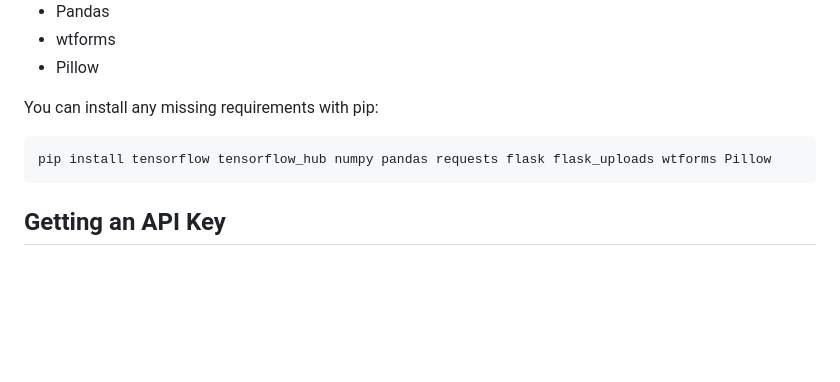
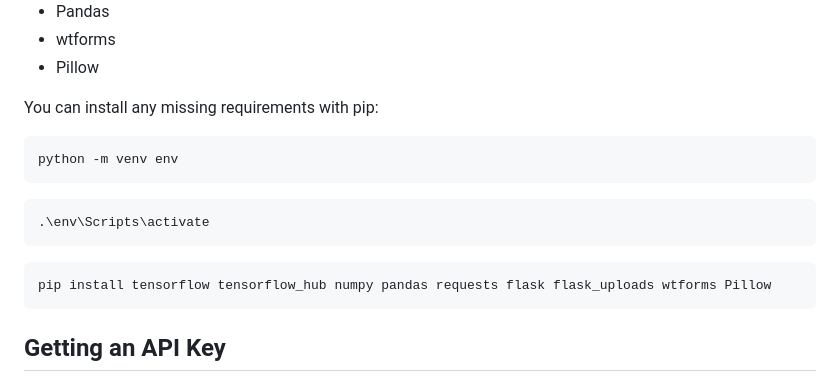
Before and after one commit to gurjindertoor/doggo-image-classifier, a Markdown page: README.md, the part around one of its changes. GitHub-like rendering; blank space fills up the shorter version.

````diff
--- a/README.md
+++ b/README.md
@@ -18,8 +18,14 @@ Before you begin, ensure you have met the following requirements:
 * Pillow
 
 You can install any missing requirements with pip:
-```bash
-pip install tensorflow tensorflow_hub numpy pandas requests flask flask_uploads wtforms Pillow
+  ```bash
+  python -m venv env
+  ```
+  ```bash
+  .\env\Scripts\activate
+  ```
+  ```bash
+  pip install tensorflow tensorflow_hub numpy pandas requests flask flask_uploads wtforms Pillow
 ```
 ## Getting an API Key
 This project requires an API key from [API Ninjas](https://api-ninjas.com/). To obtain it, please follow the steps below:
````
Also changed, not shown: other parts of README.md (+2 -2 lines).
